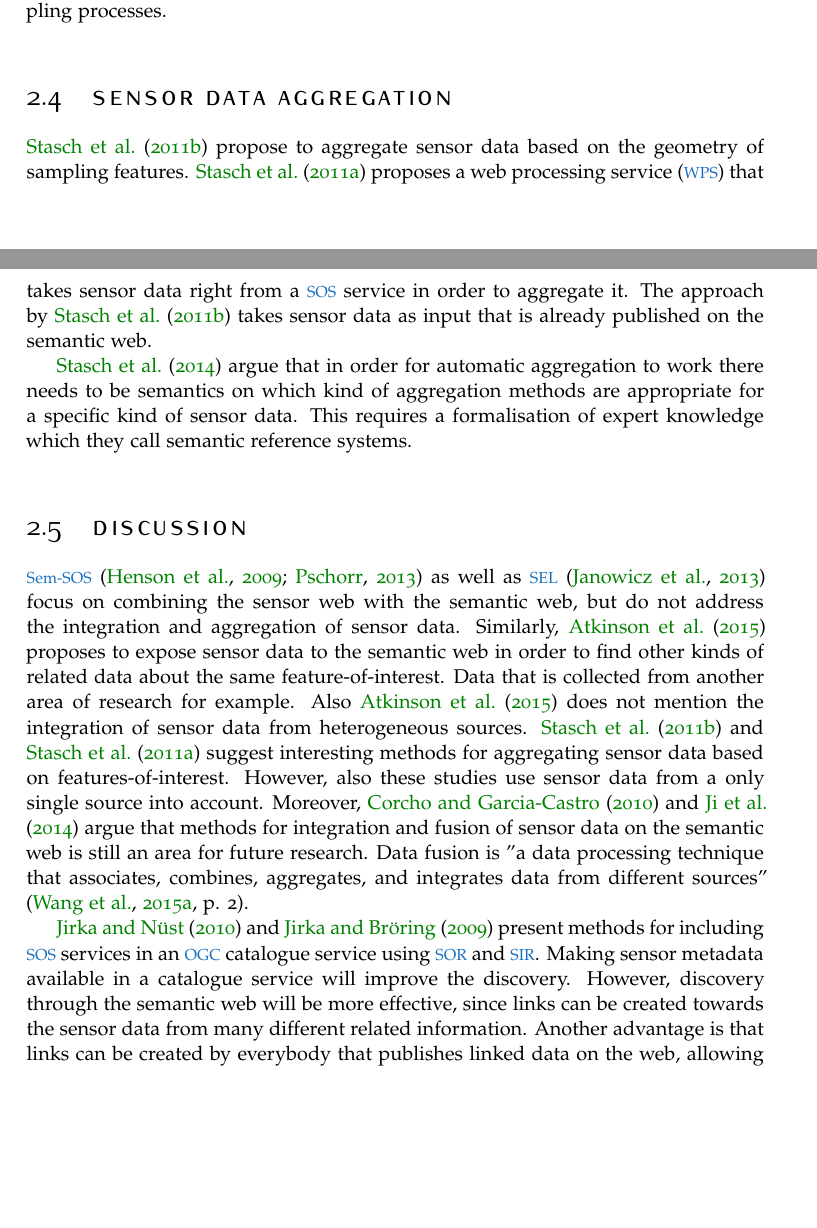
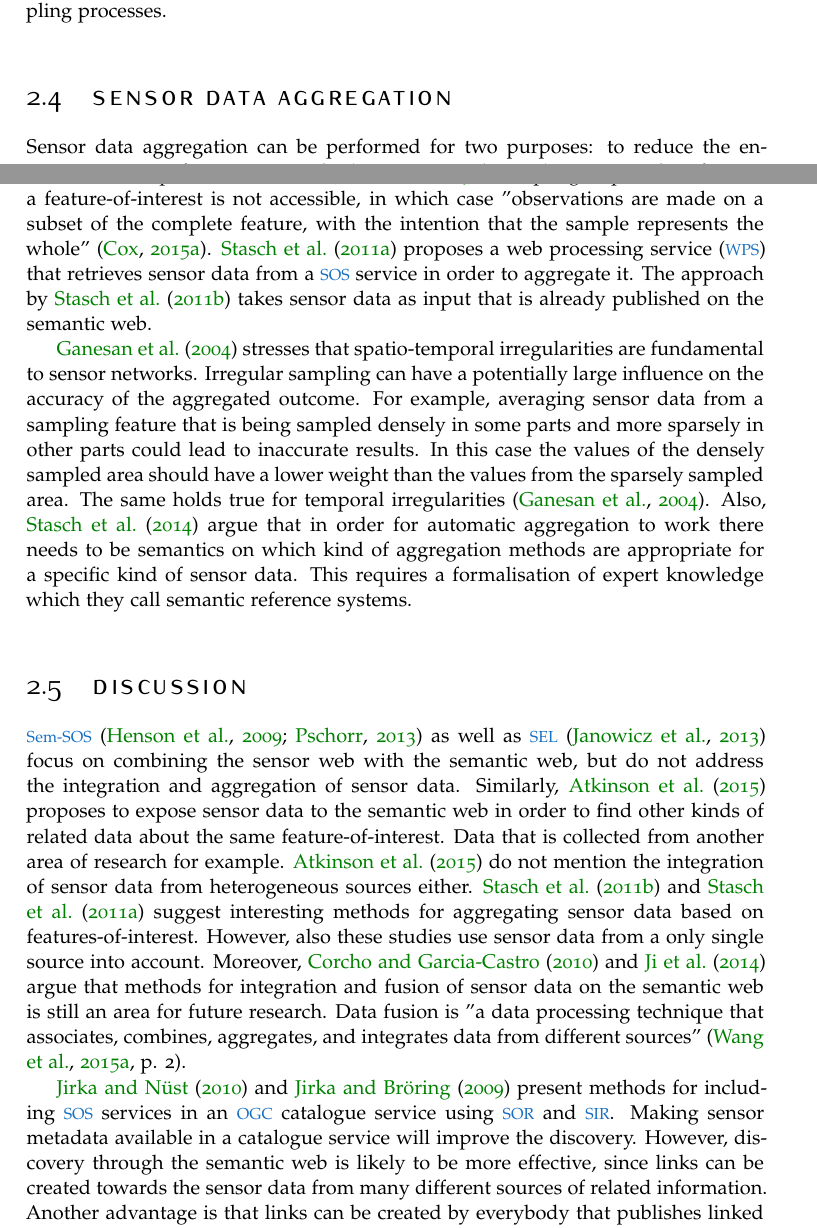
Before and after one commit to ivodeliefde/masterThesis, a LaTeX thesis (P2.tex, which reads chapters/p2/relatedwork.tex): two parts of pages 9 and 10 of 21, joined at a grey line, cut so that both start at the same text, the shorter picture padded with empty space. Compiled offline with pdfLaTeX.

Commit message:
updated sensor aggregation paragraph of related work

```diff
--- a/chapters/p2/relatedwork.tex
+++ b/chapters/p2/relatedwork.tex
@@ -43,16 +43,16 @@ Therefore, a metadata model is proposed that "reuses and extends the existing se
 \paragraph{Om-lite \& sam-lite ontologies} \mbox{}\\
 \cite{SSW:Cox4} has been working on a new semantic ontology based on \ac{om}. Previous efforts, such as the \ac{ssno} have been using pre-existing ontologies and frameworks. However, there are already many linked data ontologies that could be useful for describing observation metadata, such as space and time concepts. Also, the \ac{ssno} does not take sampling features into account. The proposed om-lite ontology defines the concepts from \ac{om} regarding observations, while the sam-lite defines the sampling feature concepts. The author also provides a mapping of the \ac{ssno} to om-lite.
 
-\cite{SSW:Cox4} also describes how the PROV ontology \citep{LD:PROV} can be directly used inside om-lite. The PROV ontology is "concerned with the production and transformation of Entities through time-bounded Activities, under the influence or control of Agents" \cite[p. 12]{SSW:Cox3}. This is a very convenient ontology for modelling real world entities, such as sensors, observation processes and sampling processes.
+\cite{SSW:Cox4} also describes how the PROV ontology \citep{LD:PROV} can be directly used inside om-lite. The PROV ontology is "concerned with the production and transformation of Entities through time-bounded Activities, under the influence or control of Agents" \cite[p. 12]{SSW:Cox4}. This is a very convenient ontology for modelling real world entities, such as sensors, observation processes and sampling processes.
 
 \section{Sensor data aggregation}
-\cite{SSW:Stasch} propose to aggregate sensor data based on the geometry of sampling features. \cite{SSW:Stasch3} proposes a \ac{wps} that takes sensor data right from a \ac{sos} service in order to aggregate it. The approach by \cite{SSW:Stasch} takes sensor data as input that is already published on the semantic web.
+Sensor data aggregation can be performed for two purposes: to reduce the energy constraint of sensor networks \citep{SW:Korteweg} or to sample a feature-of-interest in space and/or time \citep{SDI:INSPIRE2}. Sampling is performed when a feature-of-interest is not accessible, in which case "observations are made on a subset of the complete feature, with the intention that the sample represents the whole" \citep{SSW:Cox3}. \cite{SSW:Stasch3} proposes a \ac{wps} that retrieves sensor data from a \ac{sos} service in order to aggregate it. The approach by \cite{SSW:Stasch} takes sensor data as input that is already published on the semantic web.
 
-\cite{SSW:Stasch4} argue that in order for automatic aggregation to work there needs to be semantics on which kind of aggregation methods are appropriate for a specific kind of sensor data. This requires a formalisation of expert knowledge which they call semantic reference systems.
+\cite{SW:Ganesan} stresses that spatio-temporal irregularities are fundamental to sensor networks. Irregular sampling can have a potentially large influence on the accuracy of the aggregated outcome. For example, averaging sensor data from a sampling feature that is being sampled densely in some parts and more sparsely in other parts could lead to inaccurate results. In this case the values of the densely sampled area should have a lower weight than the values from the sparsely sampled area. The same holds true for temporal irregularities \citep{SW:Ganesan}. Also, \cite{SSW:Stasch4} argue that in order for automatic aggregation to work there needs to be semantics on which kind of aggregation methods are appropriate for a specific kind of sensor data. This requires a formalisation of expert knowledge which they call semantic reference systems.
 
 \section{Discussion}
-\ac{semsos} \citep{SSW:Henson, SSW:Pschorr} as well as \ac{sel} \citep{SSW:Janowicz} focus on combining the sensor web with the semantic web, but do not address the integration and aggregation of sensor data. Similarly, \cite{SSW:Atkinson} proposes to expose sensor data to the semantic web in order to find other kinds of related data about the same feature-of-interest. Data that is collected from another area of research for example. Also \cite{SSW:Atkinson} does not mention the integration of sensor data from heterogeneous sources. \cite{SSW:Stasch} and \cite{SSW:Stasch3} suggest interesting methods for aggregating sensor data based on features-of-interest. However, also these studies use sensor data from a only single source into account. Moreover, \cite{SSW:Corcho} and \cite{SSW:Ji} argue that methods for integration and fusion of sensor data on the semantic web is still an area for future research. Data fusion is "a data processing technique that associates, combines, aggregates, and integrates data from different sources" \cite[p. 2]{SSW:Wang2}.
+\ac{semsos} \citep{SSW:Henson, SSW:Pschorr} as well as \ac{sel} \citep{SSW:Janowicz} focus on combining the sensor web with the semantic web, but do not address the integration and aggregation of sensor data. Similarly, \cite{SSW:Atkinson} proposes to expose sensor data to the semantic web in order to find other kinds of related data about the same feature-of-interest. Data that is collected from another area of research for example. \cite{SSW:Atkinson} do not mention the integration of sensor data from heterogeneous sources either. \cite{SSW:Stasch} and \cite{SSW:Stasch3} suggest interesting methods for aggregating sensor data based on features-of-interest. However, also these studies use sensor data from a only single source into account. Moreover, \cite{SSW:Corcho} and \cite{SSW:Ji} argue that methods for integration and fusion of sensor data on the semantic web is still an area for future research. Data fusion is "a data processing technique that associates, combines, aggregates, and integrates data from different sources" \cite[p. 2]{SSW:Wang2}.
 
-\cite{SW:OGC3} and \cite{SW:OGC4} present methods for including \ac{sos} services in an \ac{ogc} catalogue service using \ac{sor} and \ac{sir}. Making sensor metadata available in a catalogue service will improve the discovery. However, discovery through the semantic web will be more effective, since links can be created towards the sensor data from many different related information. Another advantage is that links can be created by everybody that publishes linked data on the web, allowing sensor data to be used for implementations that were not identified beforehand by the publisher. Also, the semantic web will be easier to access, while the catalogue service can only be accessed on at a certain \ac{url} which has to be known to potential users. This thesis therefore focuses on the discovery, integration and aggregation of sensor data using the semantic web.
+\cite{SW:OGC3} and \cite{SW:OGC4} present methods for including \ac{sos} services in an \ac{ogc} catalogue service using \ac{sor} and \ac{sir}. Making sensor metadata available in a catalogue service will improve the discovery. However, discovery through the semantic web is likely to be more effective, since links can be created towards the sensor data from many different sources of related information. Another advantage is that links can be created by everybody that publishes linked data on the web, allowing sensor data to be used for implementations that were not identified beforehand by the publisher. Also, the semantic web will be easier to access, while the catalogue service can only be accessed on at a certain \ac{url} which has to be known to potential users. This thesis therefore focuses on the discovery, integration and aggregation of sensor data using the semantic web.
 
 The idea by \cite{SW:Jones} of delivering data to users through a service with which they are already familiar is very appealing, because it would enable sensor data to be immediately used in any existing \ac{gis}. This is also suggested by \cite{SSW:Atkinson} to ease the transition to the linked data world. However, current research has mainly been concerned with static geographic data, not with (aggregated) sensor data. Therefore, this thesis aims to provide the service for integrating and aggregating sensor data as a \ac{wps}.
```
